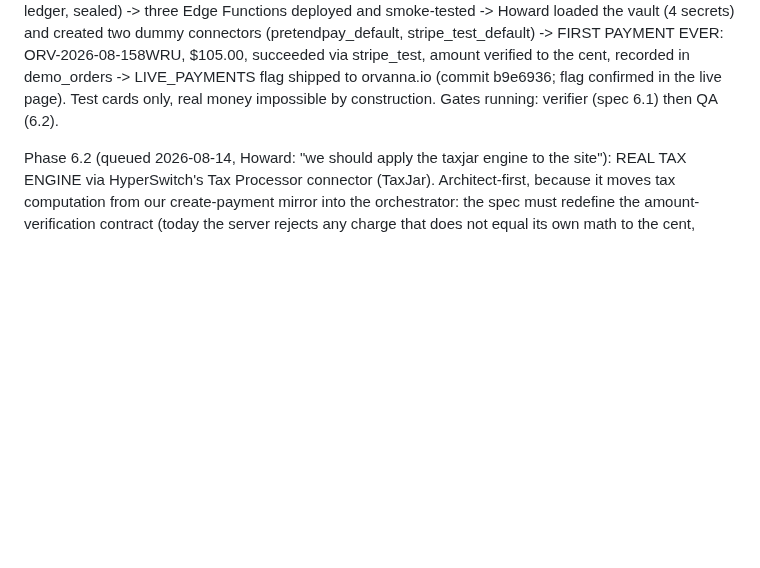
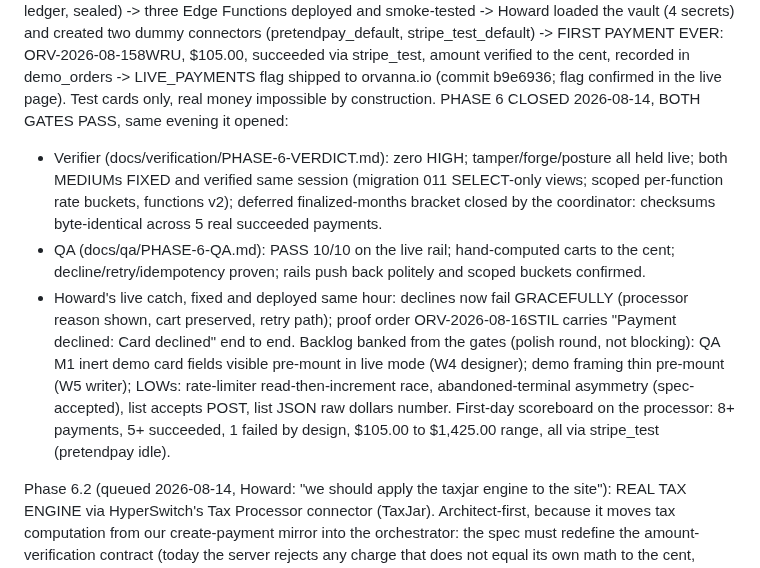
Before and after one commit to howkoz/orvanna, a Markdown page: MLM-PILOT/ROADMAP.md, the part around the change. Drawn GitHub-style; blank space fills up the shorter version.

Commit message:
PHASE 6 CLOSED: both gates PASS, decline fix live, backlog banked

```diff
--- a/MLM-PILOT/ROADMAP.md
+++ b/MLM-PILOT/ROADMAP.md
@@ -117,7 +117,25 @@ connectors (pretendpay_default, stripe_test_default) -> FIRST PAYMENT EVER:
 ORV-2026-08-158WRU, $105.00, succeeded via stripe_test, amount verified to the
 cent, recorded in demo_orders -> LIVE_PAYMENTS flag shipped to orvanna.io
 (commit b9e6936; flag confirmed in the live page). Test cards only, real money
-impossible by construction. Gates running: verifier (spec 6.1) then QA (6.2).
+impossible by construction.
+PHASE 6 CLOSED 2026-08-14, BOTH GATES PASS, same evening it opened:
+- Verifier (docs/verification/PHASE-6-VERDICT.md): zero HIGH; tamper/forge/posture
+  all held live; both MEDIUMs FIXED and verified same session (migration 011
+  SELECT-only views; scoped per-function rate buckets, functions v2); deferred
+  finalized-months bracket closed by the coordinator: checksums byte-identical
+  across 5 real succeeded payments.
+- QA (docs/qa/PHASE-6-QA.md): PASS 10/10 on the live rail; hand-computed carts to
+  the cent; decline/retry/idempotency proven; rails push back politely and scoped
+  buckets confirmed.
+- Howard's live catch, fixed and deployed same hour: declines now fail GRACEFULLY
+  (processor reason shown, cart preserved, retry path); proof order
+  ORV-2026-08-16STIL carries "Payment declined: Card declined" end to end.
+Backlog banked from the gates (polish round, not blocking): QA M1 inert demo card
+fields visible pre-mount in live mode (W4 designer); demo framing thin pre-mount
+(W5 writer); LOWs: rate-limiter read-then-increment race, abandoned-terminal
+asymmetry (spec-accepted), list accepts POST, list JSON raw dollars number.
+First-day scoreboard on the processor: 8+ payments, 5+ succeeded, 1 failed by
+design, $105.00 to $1,425.00 range, all via stripe_test (pretendpay idle).
 
 Phase 6.2 (queued 2026-08-14, Howard: "we should apply the taxjar engine to the
 site"): REAL TAX ENGINE via HyperSwitch's Tax Processor connector (TaxJar).
```
